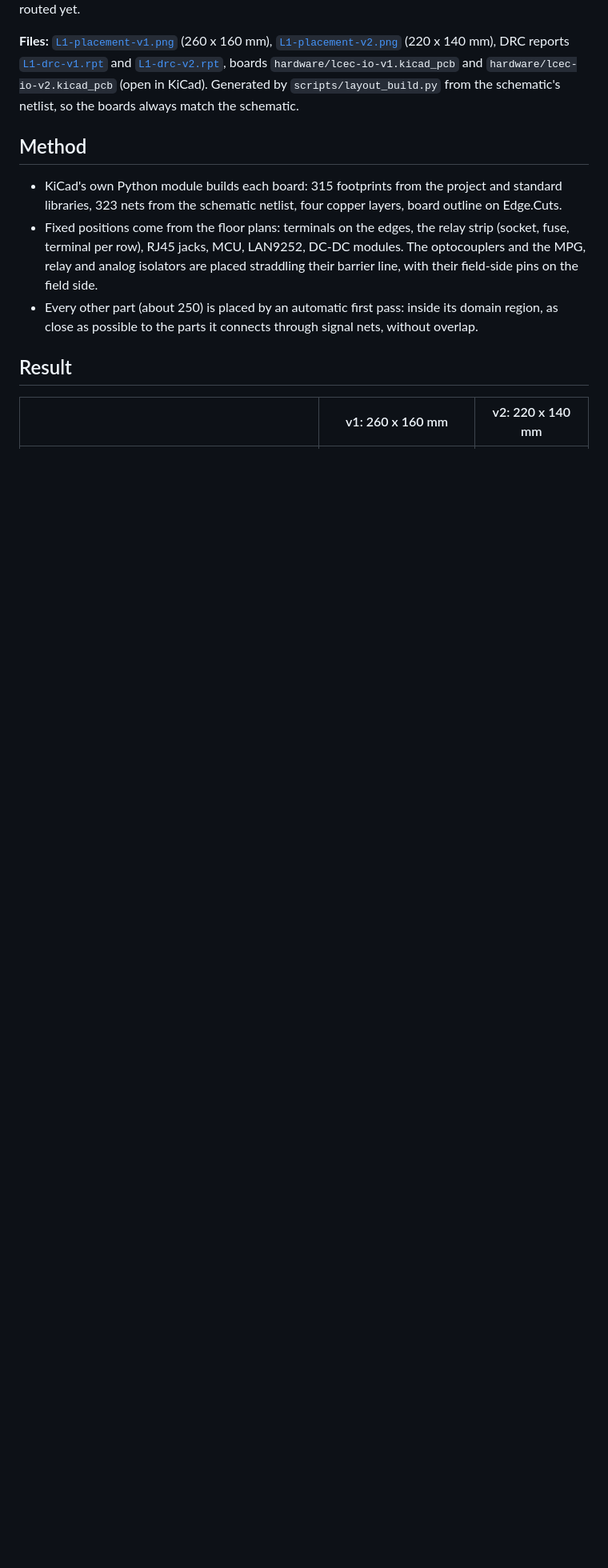
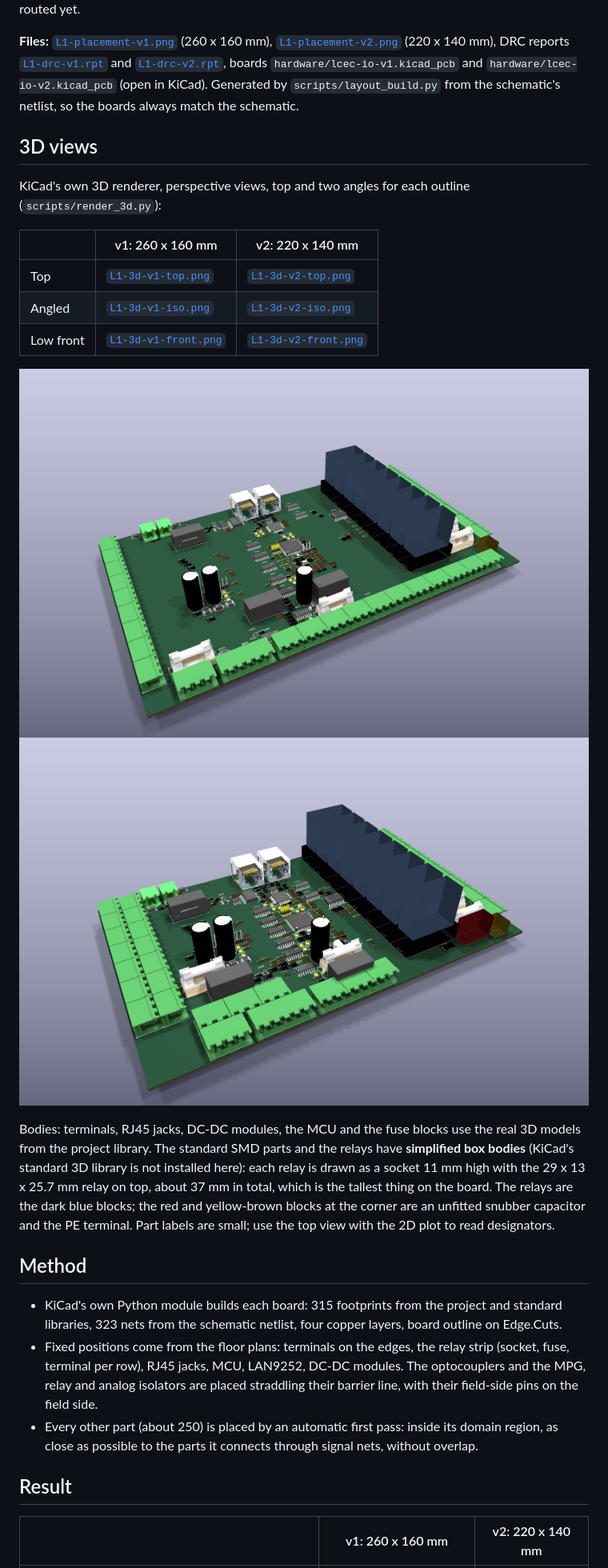
Before and after one commit to yi-aditya/LCEC-IO, a Markdown page: docs/review/L1-placement.md, the part around the change. Shown at 80% size. GitHub-like rendering; pictures changed too: docs/review/L1-3d-v1-iso.png (added), docs/review/L1-3d-v2-iso.png (added); blank space fills up the shorter version.

Commit message:
Layout L1: 3D renders of both placements (top, angled, low front), notes

```diff
--- a/docs/review/L1-placement.md
+++ b/docs/review/L1-placement.md
@@ -3,6 +3,21 @@
 Layout has started. This step produces a **scripted trial placement of every part on both outlines**, checked with KiCad's own DRC, so you can choose between v1 and v2 on evidence. Nothing is routed yet.
 
 **Files:** [`L1-placement-v1.png`](L1-placement-v1.png) (260 x 160 mm), [`L1-placement-v2.png`](L1-placement-v2.png) (220 x 140 mm), DRC reports [`L1-drc-v1.rpt`](L1-drc-v1.rpt) and [`L1-drc-v2.rpt`](L1-drc-v2.rpt), boards `hardware/lcec-io-v1.kicad_pcb` and `hardware/lcec-io-v2.kicad_pcb` (open in KiCad). Generated by `scripts/layout_build.py` from the schematic's netlist, so the boards always match the schematic.
+
+## 3D views
+
+KiCad's own 3D renderer, perspective views, top and two angles for each outline (`scripts/render_3d.py`):
+
+| | v1: 260 x 160 mm | v2: 220 x 140 mm |
+|---|---|---|
+| Top | [`L1-3d-v1-top.png`](L1-3d-v1-top.png) | [`L1-3d-v2-top.png`](L1-3d-v2-top.png) |
+| Angled | [`L1-3d-v1-iso.png`](L1-3d-v1-iso.png) | [`L1-3d-v2-iso.png`](L1-3d-v2-iso.png) |
+| Low front | [`L1-3d-v1-front.png`](L1-3d-v1-front.png) | [`L1-3d-v2-front.png`](L1-3d-v2-front.png) |
+
+![v1 angled](L1-3d-v1-iso.png)
+![v2 angled](L1-3d-v2-iso.png)
+
+Bodies: terminals, RJ45 jacks, DC-DC modules, the MCU and the fuse blocks use the real 3D models from the project library. The standard SMD parts and the relays have **simplified box bodies** (KiCad's standard 3D library is not installed here): each relay is drawn as a socket 11 mm high with the 29 x 13 x 25.7 mm relay on top, about 37 mm in total, which is the tallest thing on the board. The relays are the dark blue blocks; the red and yellow-brown blocks at the corner are an unfitted snubber capacitor and the PE terminal. Part labels are small; use the top view with the 2D plot to read designators.
 
 ## Method
 
```
Also changed, not shown: docs/review/L1-3d-v1-front.png (added), docs/review/L1-3d-v2-front.png (added), 2 other files.
